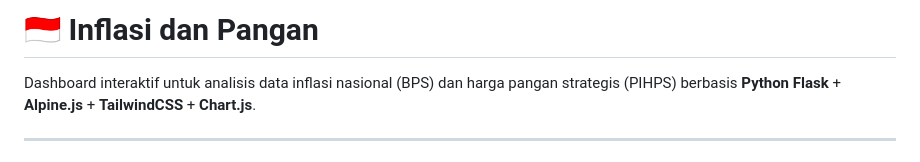
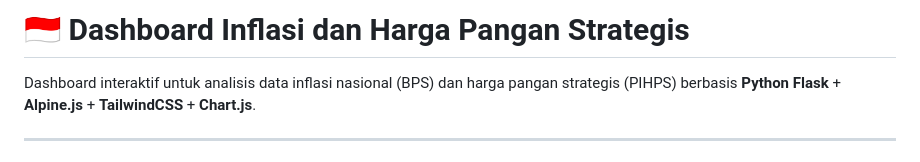
Before and after one commit to rohisrachman/DQLabPorto-Inflasi-dan-Pangan, a Markdown page: README.md, the part around the change. Rendered like a GitHub page.

Commit message:
Update project name to Dashboard Inflasi dan Harga Pangan Strategis

```diff
--- a/README.md
+++ b/README.md
@@ -1,4 +1,4 @@
-# 🇮🇩 Inflasi dan Pangan
+# 🇮🇩 Dashboard Inflasi dan Harga Pangan Strategis
 
 Dashboard interaktif untuk analisis data inflasi nasional (BPS) dan harga pangan strategis (PIHPS) berbasis **Python Flask** + **Alpine.js** + **TailwindCSS** + **Chart.js**.
 
```
